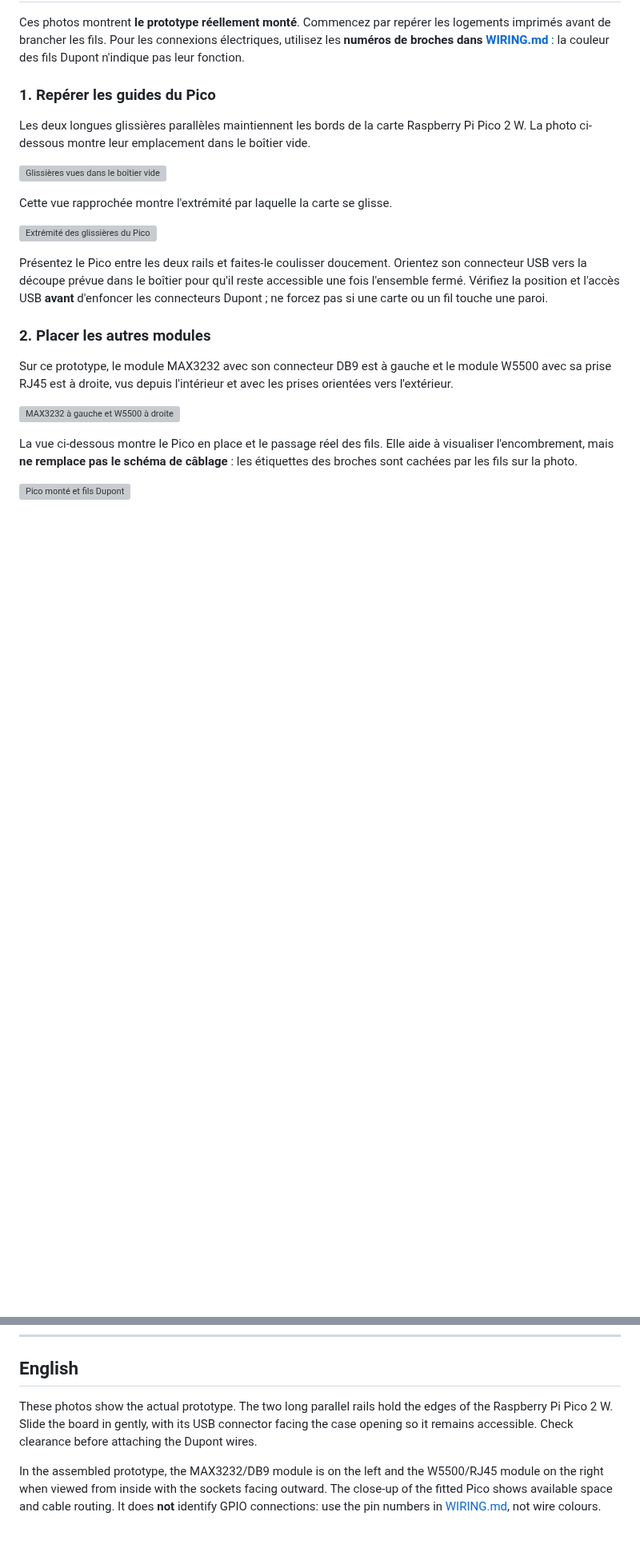
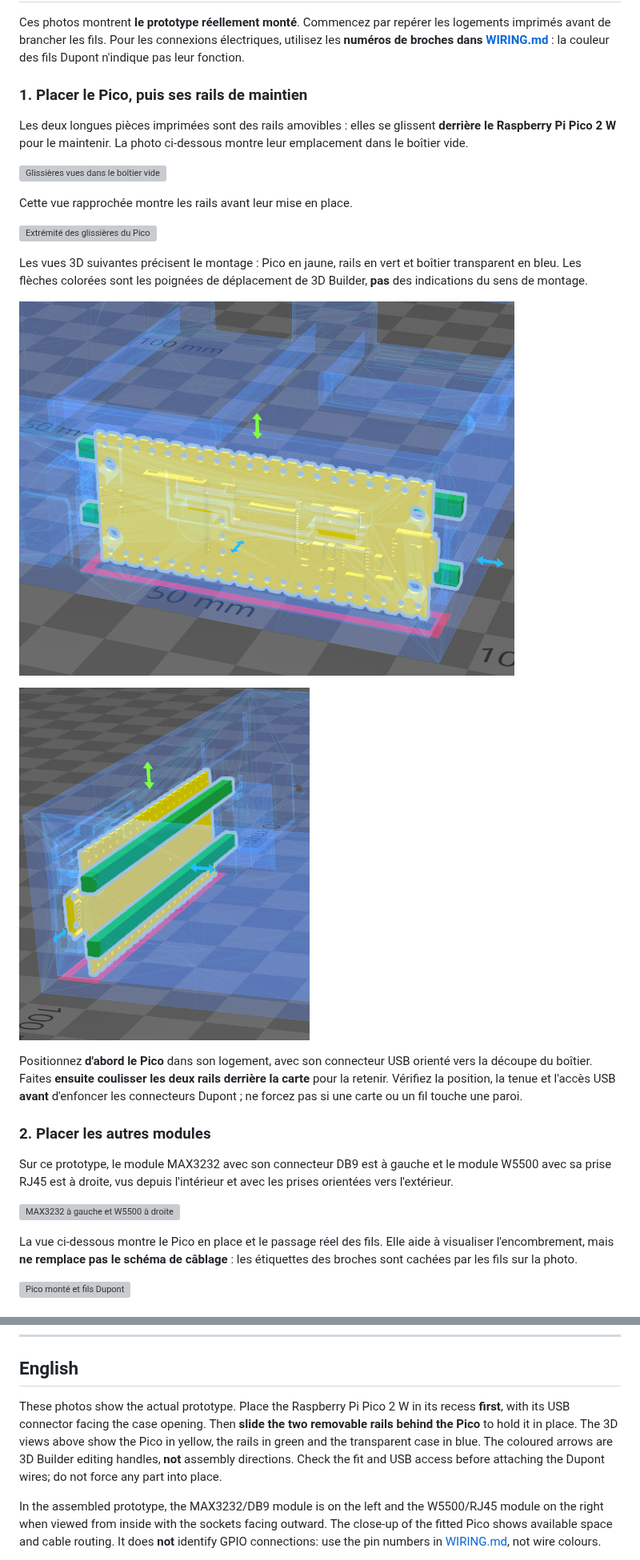
Before and after one commit to dcdlsd/Atari-NetworkBox, a Markdown page: docs/ASSEMBLY.md, 2 parts joined by grey strips. Shown at 80% size. Rendered like a GitHub page; pictures changed too: images/assembly/pico-retaining-rails-front.png (added), images/assembly/pico-retaining-rails-side.png (added); blank space fills up the shorter version; grey boxes are pictures that could not be loaded.

Commit message:
Clarify Pico retaining rail assembly

```diff
--- a/docs/ASSEMBLY.md
+++ b/docs/ASSEMBLY.md
@@ -8,21 +8,29 @@ les logements imprimés avant de brancher les fils. Pour les connexions
 [WIRING.md](../WIRING.md)** : la couleur des fils Dupont n'indique pas leur
 fonction.
 
-### 1. Repérer les guides du Pico
+### 1. Placer le Pico, puis ses rails de maintien
 
-Les deux longues glissières parallèles maintiennent les bords de la carte
-Raspberry Pi Pico 2 W. La photo ci-dessous montre leur emplacement dans le
-boîtier vide.
+Les deux longues pièces imprimées sont des rails amovibles : elles se glissent
+**derrière le Raspberry Pi Pico 2 W** pour le maintenir. La photo ci-dessous
+montre leur emplacement dans le boîtier vide.
 
 ![Glissières vues dans le boîtier vide](../images/assembly/case-internal-guides.jpg)
 
-Cette vue rapprochée montre l'extrémité par laquelle la carte se glisse.
+Cette vue rapprochée montre les rails avant leur mise en place.
 
 ![Extrémité des glissières du Pico](../images/assembly/pico-slide-rails.jpg)
 
-Présentez le Pico entre les deux rails et faites-le coulisser doucement.
-Orientez son connecteur USB vers la découpe prévue dans le boîtier pour qu'il
-reste accessible une fois l'ensemble fermé. Vérifiez la position et l'accès
+Les vues 3D suivantes précisent le montage : Pico en jaune, rails en vert et
+boîtier transparent en bleu. Les flèches colorées sont les poignées de
+déplacement de 3D Builder, **pas** des indications du sens de montage.
+
+![Position du Pico et des rails, vue de face](../images/assembly/pico-retaining-rails-front.png)
+
+![Position du Pico et des rails, vue de côté](../images/assembly/pico-retaining-rails-side.png)
+
+Positionnez **d'abord le Pico** dans son logement, avec son connecteur USB
+orienté vers la découpe du boîtier. Faites **ensuite coulisser les deux rails
+derrière la carte** pour la retenir. Vérifiez la position, la tenue et l'accès
 USB **avant** d'enfoncer les connecteurs Dupont ; ne forcez pas si une carte
 ou un fil touche une paroi.
 
@@ -57,10 +65,13 @@ signaux GPIO/SPI du Pico restent en 3,3 V.
 
 ## English
 
-These photos show the actual prototype. The two long parallel rails hold the
-edges of the Raspberry Pi Pico 2 W. Slide the board in gently, with its USB
-connector facing the case opening so it remains accessible. Check clearance
-before attaching the Dupont wires.
+These photos show the actual prototype. Place the Raspberry Pi Pico 2 W in
+its recess **first**, with its USB connector facing the case opening. Then
+**slide the two removable rails behind the Pico** to hold it in place. The 3D
+views above show the Pico in yellow, the rails in green and the transparent
+case in blue. The coloured arrows are 3D Builder editing handles, **not**
+assembly directions. Check the fit and USB access before attaching the Dupont
+wires; do not force any part into place.
 
 In the assembled prototype, the MAX3232/DB9 module is on the left and the
 W5500/RJ45 module on the right when viewed from inside with the sockets facing
```
